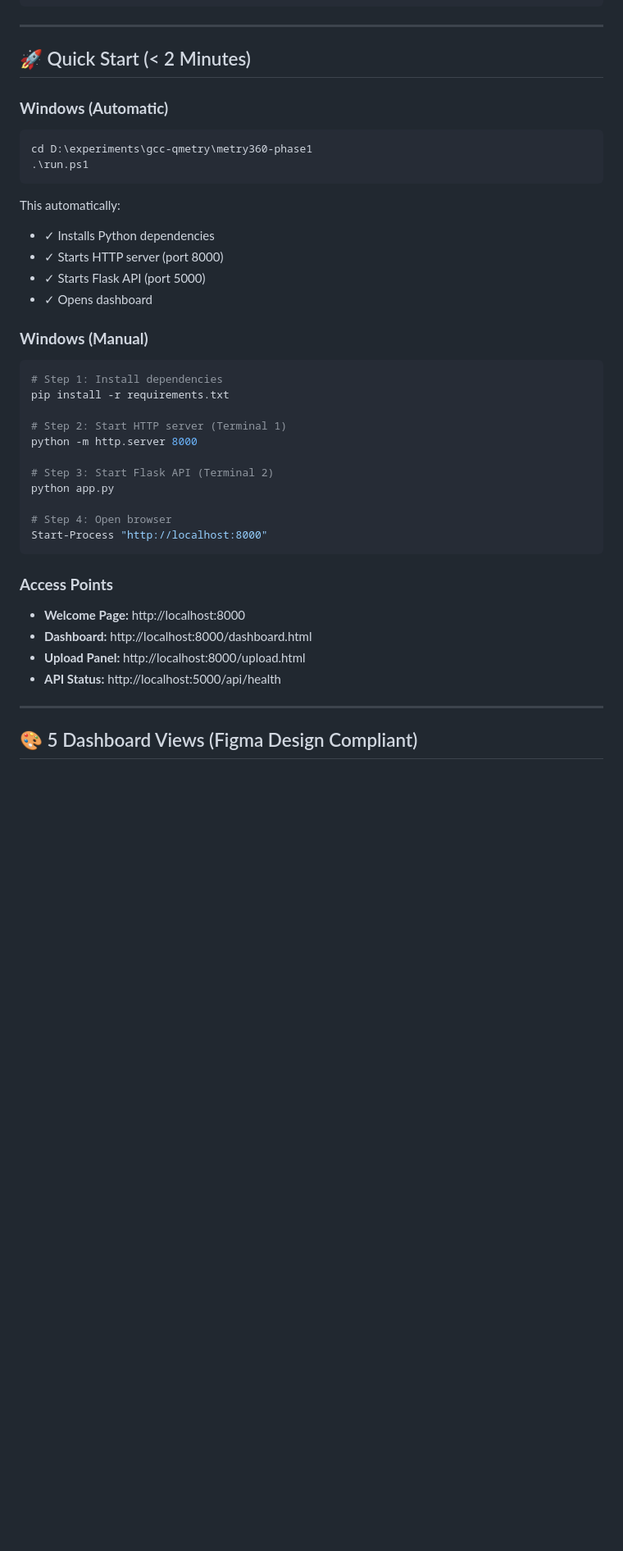
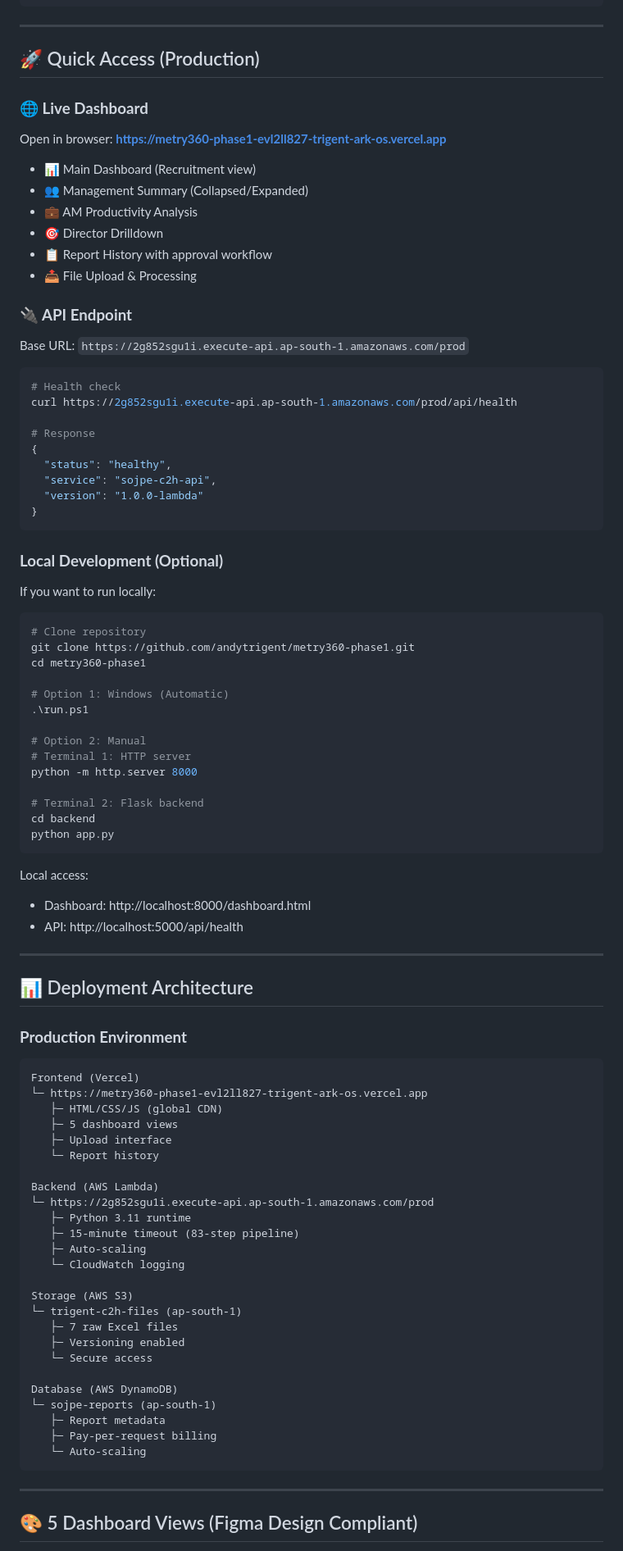
Before and after one commit to andytrigent/metry360-phase1, a Markdown page: README.md, the part around one of its changes. Shown at 82% size. GitHub-like rendering; blank space fills up the shorter version.

````diff
--- a/README.md
+++ b/README.md
@@ -61,42 +65,91 @@ metry360-phase1/
 
 ---
 
-## 🚀 Quick Start (< 2 Minutes)
+## 🚀 Quick Access (Production)
 
-### **Windows (Automatic)**
+### **🌐 Live Dashboard**
+Open in browser: **https://metry360-phase1-evl2ll827-trigent-ark-os.vercel.app**
+
+- 📊 Main Dashboard (Recruitment view)
+- 👥 Management Summary (Collapsed/Expanded)
+- 💼 AM Productivity Analysis
+- 🎯 Director Drilldown
+- 📋 Report History with approval workflow
+- 📤 File Upload & Processing
+
+### **🔌 API Endpoint**
+Base URL: `https://2g852sgu1i.execute-api.ap-south-1.amazonaws.com/prod`
+
+```bash
+# Health check
+curl https://2g852sgu1i.execute-api.ap-south-1.amazonaws.com/prod/api/health
+
+# Response
+{
+  "status": "healthy",
+  "service": "sojpe-c2h-api",
+  "version": "1.0.0-lambda"
+}
+```
+
+### **Local Development (Optional)**
+
+If you want to run locally:
 
 ```powershell
-cd D:\experiments\gcc-qmetry\metry360-phase1
+# Clone repository
+git clone https://github.com/andytrigent/metry360-phase1.git
+cd metry360-phase1
+
+# Option 1: Windows (Automatic)
 .\run.ps1
+
+# Option 2: Manual
+# Terminal 1: HTTP server
+python -m http.server 8000
+
+# Terminal 2: Flask backend
+cd backend
+python app.py
 ```
 
-This automatically:
-- ✓ Installs Python dependencies
-- ✓ Starts HTTP server (port 8000)
-- ✓ Starts Flask API (port 5000)
-- ✓ Opens dashboard
+Local access:
+- Dashboard: http://localhost:8000/dashboard.html
+- API: http://localhost:5000/api/health
 
-### **Windows (Manual)**
+---
 
-```powershell
-# Step 1: Install dependencies
-pip install -r requirements.txt
+## 📊 Deployment Architecture
 
-# Step 2: Start HTTP server (Terminal 1)
-python -m http.server 8000
+### **Production Environment**
 
-# Step 3: Start Flask API (Terminal 2)
-python app.py
+```
+Frontend (Vercel)
+└─ https://metry360-phase1-evl2ll827-trigent-ark-os.vercel.app
+   ├─ HTML/CSS/JS (global CDN)
+   ├─ 5 dashboard views
+   ├─ Upload interface
+   └─ Report history
 
-# Step 4: Open browser
-Start-Process "http://localhost:8000"
+Backend (AWS Lambda)
+└─ https://2g852sgu1i.execute-api.ap-south-1.amazonaws.com/prod
+   ├─ Python 3.11 runtime
+   ├─ 15-minute timeout (83-step pipeline)
+   ├─ Auto-scaling
+   └─ CloudWatch logging
+
+Storage (AWS S3)
+└─ trigent-c2h-files (ap-south-1)
+   ├─ 7 raw Excel files
+   ├─ Versioning enabled
+   └─ Secure access
+
+Database (AWS DynamoDB)
+└─ sojpe-reports (ap-south-1)
+   ├─ Report metadata
+   ├─ Pay-per-request billing
+   └─ Auto-scaling
 ```
-
-### **Access Points**
-- **Welcome Page:** http://localhost:8000
-- **Dashboard:** http://localhost:8000/dashboard.html
-- **Upload Panel:** http://localhost:8000/upload.html
-- **API Status:** http://localhost:5000/api/health
 
 ---
 
````
Also changed, not shown: other parts of README.md (+54 -1 lines), DEPLOYMENT_COMPLETE.md (+6 -0 lines), QUICK_START.md (added, +192 -0 lines).
